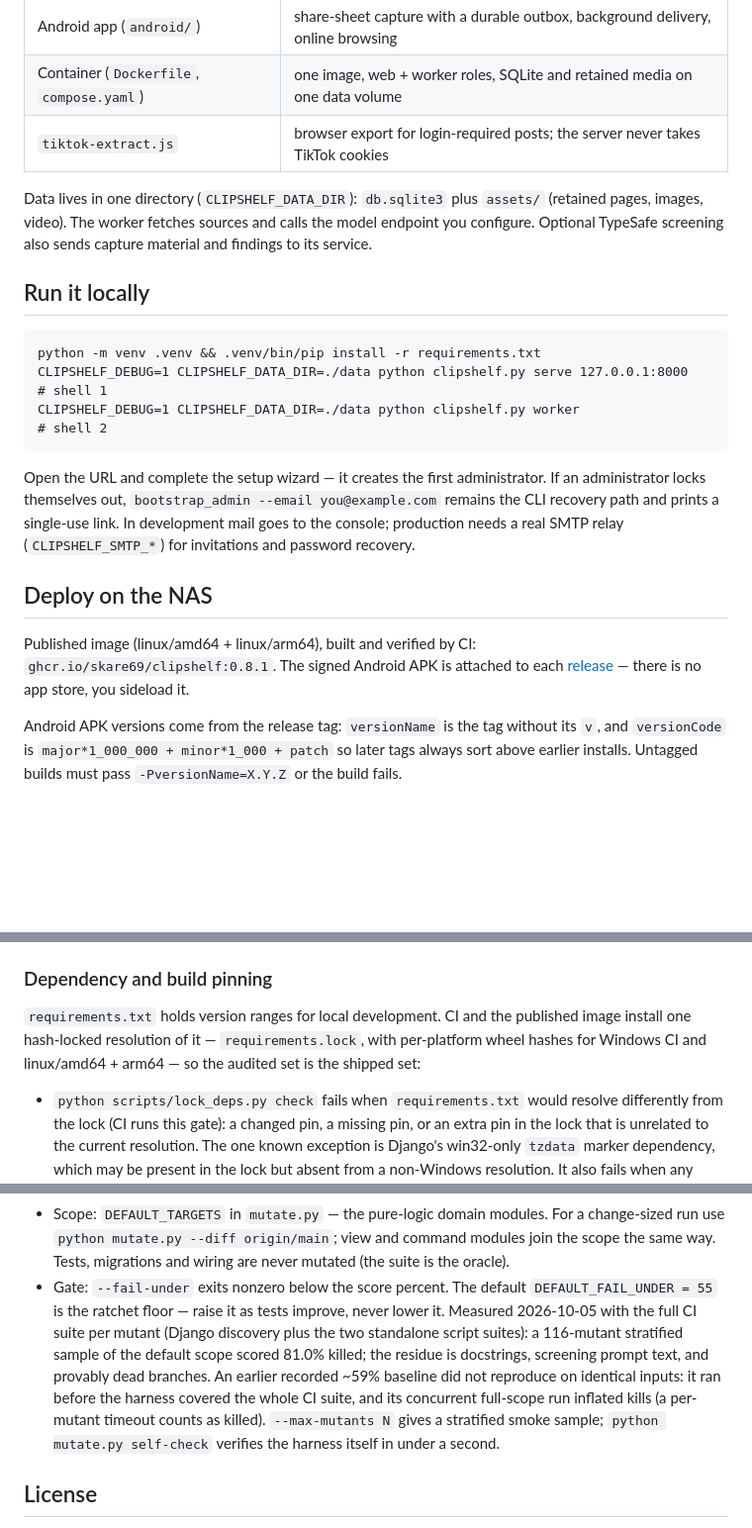
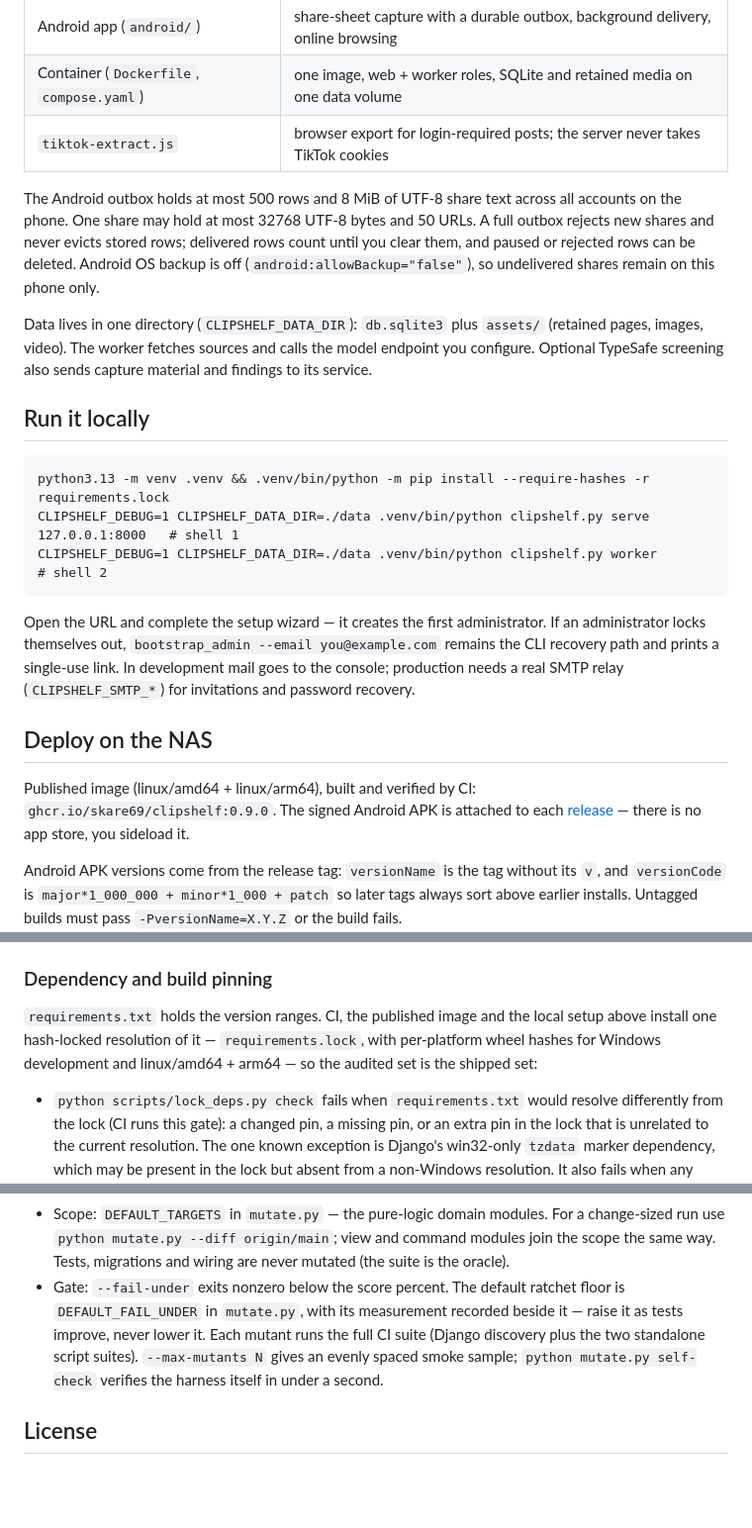
Before and after one commit to Skare69/clipshelf, a Markdown page: README.md, 3 parts joined by grey strips. Shown: that part at 99% size. Drawn GitHub-style; blank space fills up the shorter version.

````diff
--- a/README.md
+++ b/README.md
@@ -21,6 +21,13 @@ needs no third-party service when optional screening is off.
 | Container (`Dockerfile`, `compose.yaml`) | one image, web + worker roles, SQLite and retained media on one data volume |
 | `tiktok-extract.js` | browser export for login-required posts; the server never takes TikTok cookies |
 
+The Android outbox holds at most 500 rows and 8 MiB of UTF-8 share text across
+all accounts on the phone. One share may hold at most 32768 UTF-8 bytes and 50
+URLs. A full outbox rejects new shares and never evicts stored rows; delivered
+rows count until you clear them, and paused or rejected rows can be deleted.
+Android OS backup is off (`android:allowBackup="false"`), so undelivered shares
+remain on this phone only.
+
 Data lives in one directory (`CLIPSHELF_DATA_DIR`): `db.sqlite3` plus `assets/`
 (retained pages, images, video). The worker fetches sources and calls the model
 endpoint you configure. Optional TypeSafe screening also sends capture material
@@ -29,9 +36,9 @@ and findings to its service.
 ## Run it locally
 
 ```
-python -m venv .venv && .venv/bin/pip install -r requirements.txt
-CLIPSHELF_DEBUG=1 CLIPSHELF_DATA_DIR=./data python clipshelf.py serve 127.0.0.1:8000   # shell 1
-CLIPSHELF_DEBUG=1 CLIPSHELF_DATA_DIR=./data python clipshelf.py worker                 # shell 2
+python3.13 -m venv .venv && .venv/bin/python -m pip install --require-hashes -r requirements.lock
+CLIPSHELF_DEBUG=1 CLIPSHELF_DATA_DIR=./data .venv/bin/python clipshelf.py serve 127.0.0.1:8000   # shell 1
+CLIPSHELF_DEBUG=1 CLIPSHELF_DATA_DIR=./data .venv/bin/python clipshelf.py worker                 # shell 2
 ```
 
 Open the URL and complete the setup wizard — it creates the first
@@ -43,7 +50,7 @@ relay (`CLIPSHELF_SMTP_*`) for invitations and password recovery.
 ## Deploy on the NAS
 
 Published image (linux/amd64 + linux/arm64), built and verified by CI:
-`ghcr.io/skare69/clipshelf:0.8.1`. The signed Android APK is attached to each
+`ghcr.io/skare69/clipshelf:0.9.0`. The signed Android APK is attached to each
 [release](https://github.com/Skare69/clipshelf/releases) — there is no app
 store, you sideload it.
 
@@ -82,10 +89,10 @@ permit DNS rebinding.
 
 ### Dependency and build pinning
 
-`requirements.txt` holds version ranges for local development. CI and the
-published image install one hash-locked resolution of it — `requirements.lock`,
-with per-platform wheel hashes for Windows CI and linux/amd64 + arm64 — so the
-audited set is the shipped set:
+`requirements.txt` holds the version ranges. CI, the published image and the
+local setup above install one hash-locked resolution of it — `requirements.lock`,
+with per-platform wheel hashes for Windows development and linux/amd64 + arm64 —
+so the audited set is the shipped set:
 
 - `python scripts/lock_deps.py check` fails when `requirements.txt` would
   resolve differently from the lock (CI runs this gate): a changed pin, a
@@ -225,16 +266,11 @@ suite still passes is a survived mutant — a behavior no test guards.
   command modules join the scope the same way. Tests, migrations and wiring
   are never mutated (the suite is the oracle).
 - Gate: `--fail-under` exits nonzero below the score percent. The default
-  `DEFAULT_FAIL_UNDER = 55` is the ratchet floor — raise it as tests improve,
-  never lower it. Measured 2026-10-05 with the full CI suite per mutant
-  (Django discovery plus the two standalone script suites): a 116-mutant
-  stratified sample of the default scope scored 81.0% killed; the residue is
-  docstrings, screening prompt text, and provably dead branches. An earlier
-  recorded ~59% baseline did not reproduce on identical inputs: it ran before
-  the harness covered the whole CI suite, and its concurrent full-scope run
-  inflated kills (a per-mutant timeout counts as killed). `--max-mutants N`
-  gives a stratified smoke sample; `python mutate.py self-check` verifies
-  the harness itself in under a second.
+  ratchet floor is `DEFAULT_FAIL_UNDER` in `mutate.py`, with its measurement
+  recorded beside it — raise it as tests improve, never lower it. Each mutant
+  runs the full CI suite (Django discovery plus the two standalone script
+  suites). `--max-mutants N` gives an evenly spaced smoke sample;
+  `python mutate.py self-check` verifies the harness itself in under a second.
 
 ## License
 
````
Also changed, not shown: other parts of README.md (+36 -2 lines), screenshot.jpg.
